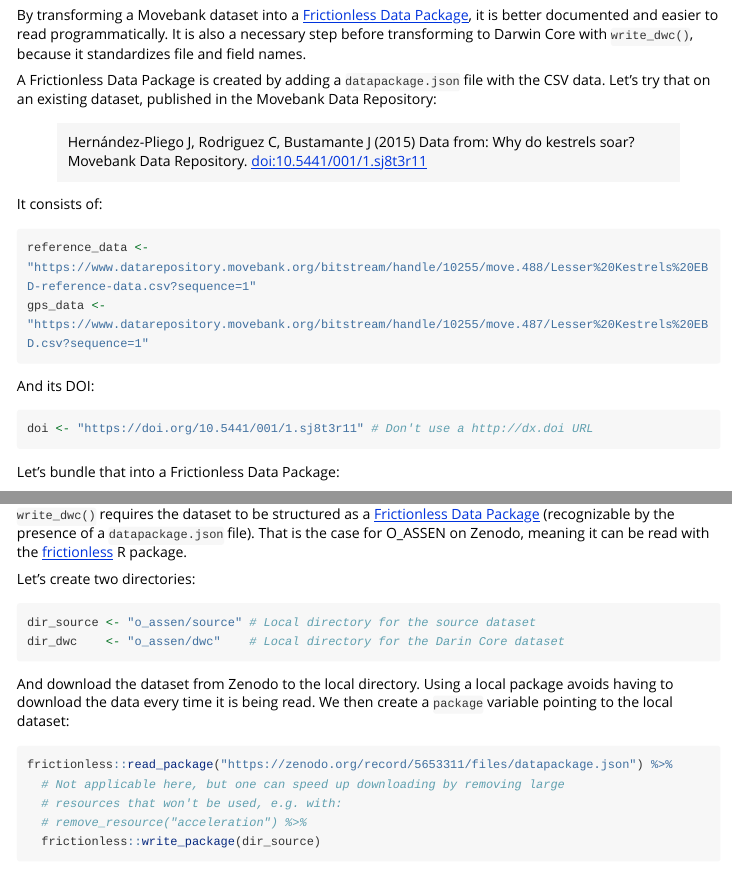
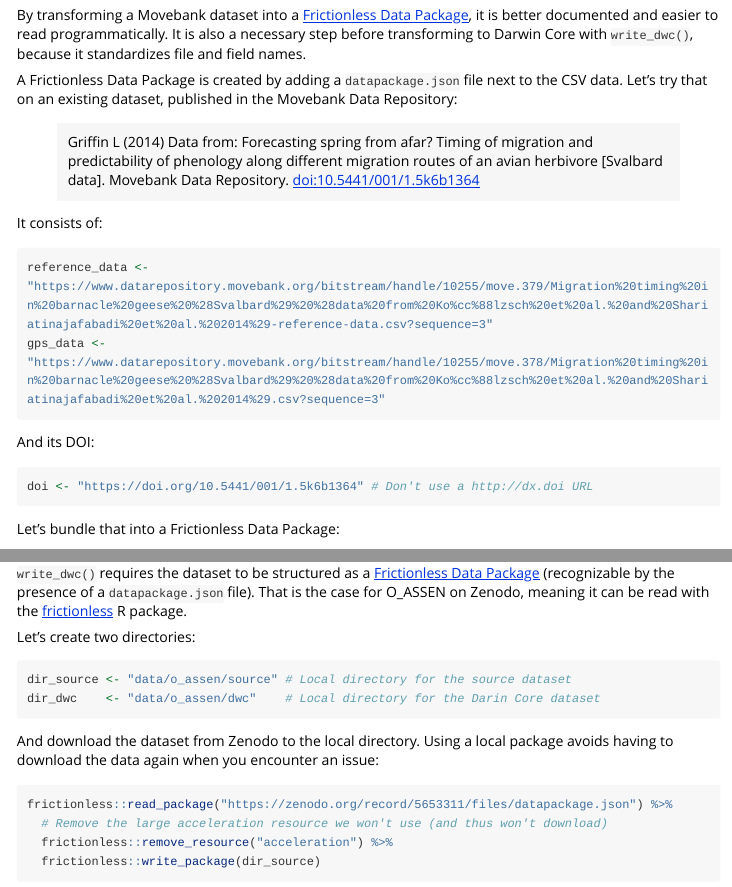
Before and after one commit to inbo/movepub, an R Markdown document (vignettes/movepub.Rmd): the page in a window 1100 px wide, from 340 px down, and a second part further down, joined at a grey line. Rendered offline with R 4.5, knitr and Pandoc, with nearby package versions; some code elsewhere in the file could not run offline; long lines of code are wrapped.

Commit message:
Change to smaller example, fix #22

````diff
--- a/vignettes/movepub.Rmd
+++ b/vignettes/movepub.Rmd
@@ -31,21 +31,21 @@ library(readr)
 
 By transforming a Movebank dataset into a [Frictionless Data Package][fdp], it is better documented and easier to read programmatically. It is also a necessary step before transforming to Darwin Core with `write_dwc()`, because it standardizes file and field names.
 
-A Frictionless Data Package is created by adding a `datapackage.json` file with the CSV data. Let's try that on an existing dataset, published in the Movebank Data Repository:
+A Frictionless Data Package is created by adding a `datapackage.json` file next to the CSV data. Let's try that on an existing dataset, published in the Movebank Data Repository:
 
-> Hernández-Pliego J, Rodriguez C, Bustamante J (2015) Data from: Why do kestrels soar? Movebank Data Repository. [doi:10.5441/001/1.sj8t3r11](https://doi.org/10.5441/001/1.sj8t3r11)
+> Griffin L (2014) Data from: Forecasting spring from afar? Timing of migration and predictability of phenology along different migration routes of an avian herbivore [Svalbard data]. Movebank Data Repository. [doi:10.5441/001/1.5k6b1364](https://doi.org/10.5441/001/1.5k6b1364)
 
 It consists of:
 
 ```{r}
-reference_data <- "https://www.datarepository.movebank.org/bitstream/handle/10255/move.488/Lesser%20Kestrels%20EBD-reference-data.csv?sequence=1"
-gps_data <- "https://www.datarepository.movebank.org/bitstream/handle/10255/move.487/Lesser%20Kestrels%20EBD.csv?sequence=1"
+reference_data <- "https://www.datarepository.movebank.org/bitstream/handle/10255/move.379/Migration%20timing%20in%20barnacle%20geese%20%28Svalbard%29%20%28data%20from%20Ko%cc%88lzsch%20et%20al.%20and%20Shariatinajafabadi%20et%20al.%202014%29-reference-data.csv?sequence=3"
+gps_data <- "https://www.datarepository.movebank.org/bitstream/handle/10255/move.378/Migration%20timing%20in%20barnacle%20geese%20%28Svalbard%29%20%28data%20from%20Ko%cc%88lzsch%20et%20al.%20and%20Shariatinajafabadi%20et%20al.%202014%29.csv?sequence=3"
 ```
 
 And its DOI:
 
 ```{r}
-doi <- "https://doi.org/10.5441/001/1.sj8t3r11" # Don't use a http://dx.doi URL
+doi <- "https://doi.org/10.5441/001/1.5k6b1364" # Don't use a http://dx.doi URL
 ```
 
 Let's bundle that into a Frictionless Data Package:
@@ -87,15 +87,14 @@ A Movebank dataset can be converted to Darwin Core using `write_dwc()`. Let's tr
 Let's create two directories:
 
 ```{r}
-dir_source <- "o_assen/source" # Local directory for the source dataset
-dir_dwc    <- "o_assen/dwc"    # Local directory for the Darin Core dataset
+dir_source <- "data/o_assen/source" # Local directory for the source dataset
+dir_dwc    <- "data/o_assen/dwc"    # Local directory for the Darin Core dataset
 ```
 
-And download the dataset from Zenodo to the local directory. Using a local package avoids having to download the data every time it is being read. We then create a `package` variable pointing to the local dataset:
+And download the dataset from Zenodo to the local directory. Using a local package avoids having to download the data again when you encounter an issue:
 
 ```{r}
 frictionless::read_package("https://zenodo.org/record/5653311/files/datapackage.json") %>%
-  # Not applicable here, but one can speed up downloading by removing large
-  # resources that won't be used, e.g. with:
-  # remove_resource("acceleration") %>%
+  # Remove the large acceleration resource we won't use (and thus won't download)
+  frictionless::remove_resource("acceleration") %>%
   frictionless::write_package(dir_source)
````
Also changed, not shown: vignettes/movepub.Rmd (8 more changed lines).
